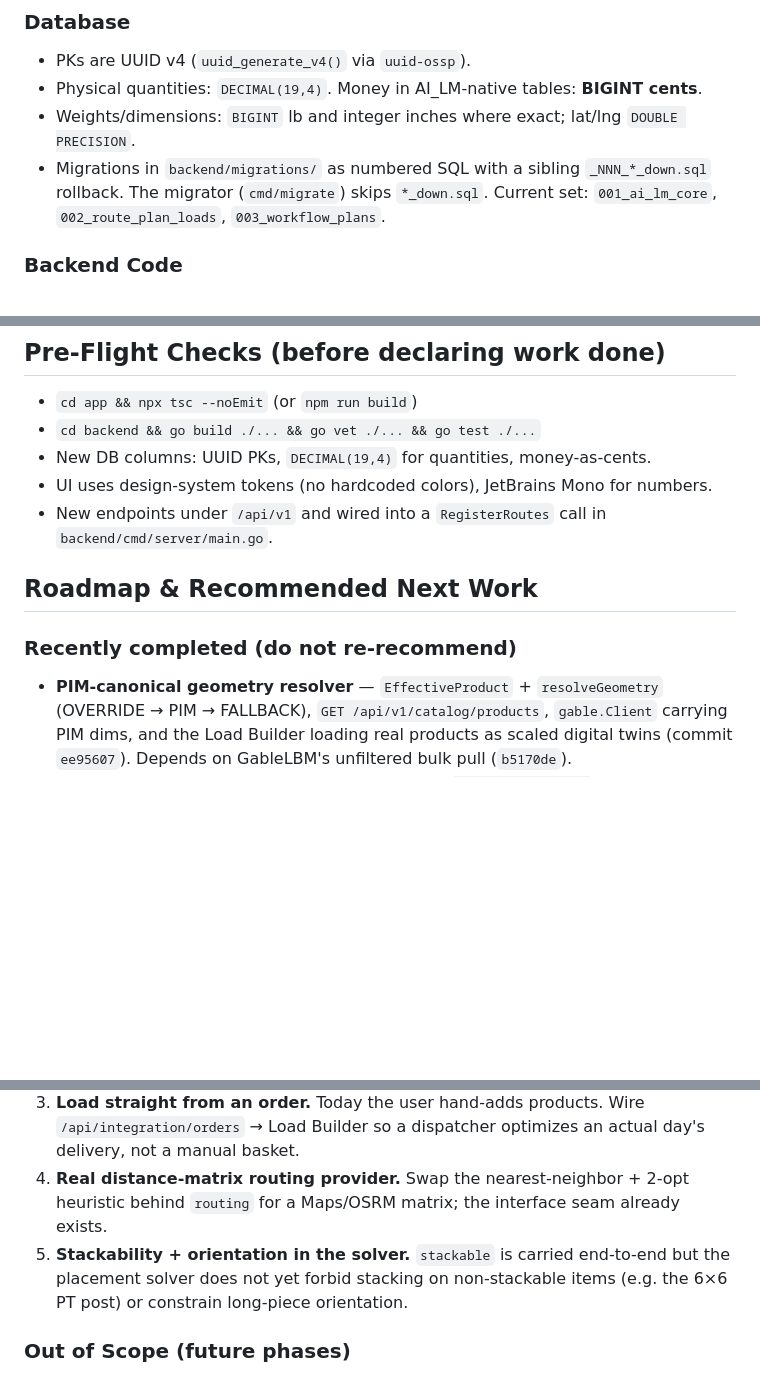
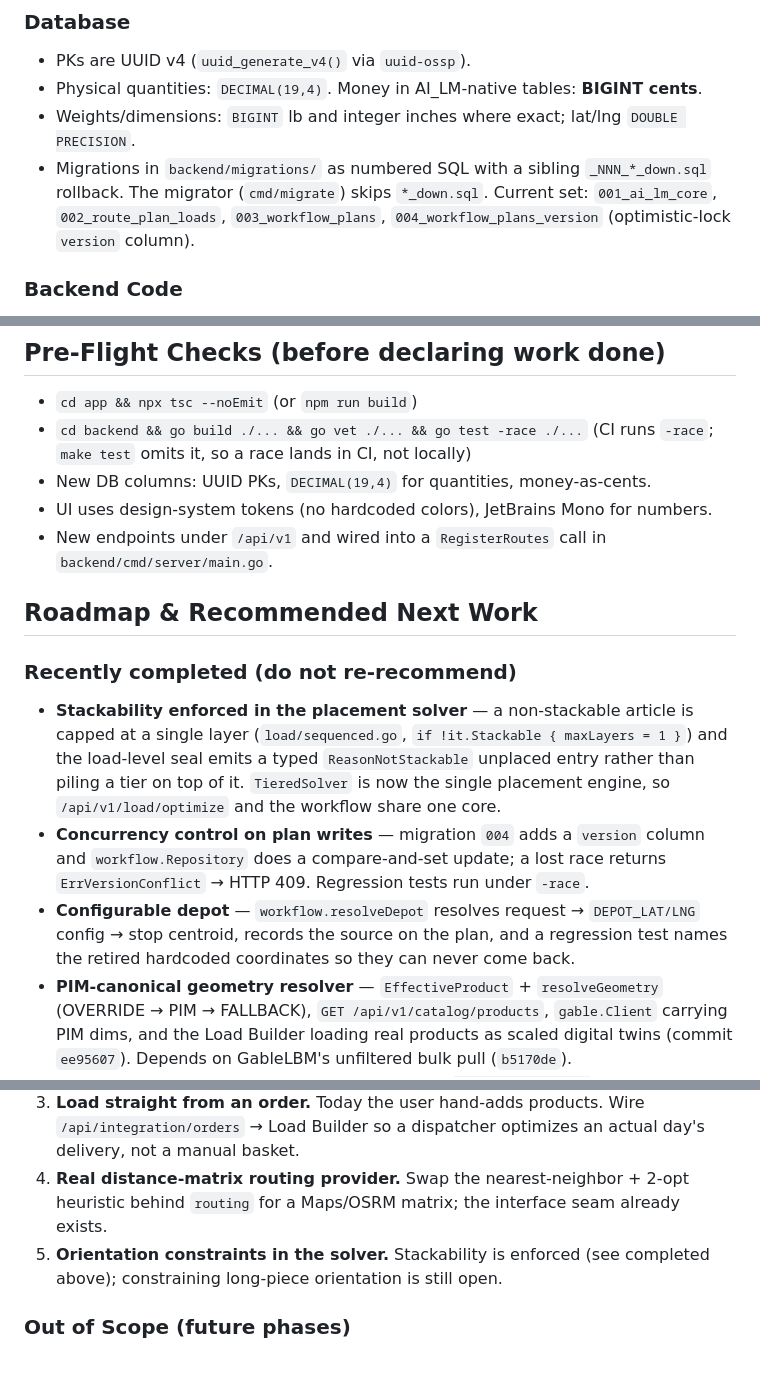
Before and after one commit to FutureBuildAIinc/gable-ai-lm, a Markdown page: CLAUDE.md, 3 parts joined by grey strips. Drawn GitHub-style; blank space fills up the shorter version.

```diff
--- a/CLAUDE.md
+++ b/CLAUDE.md
@@ -189,7 +189,8 @@ See `INTEGRATIONS.md` for the consumer contract and `ARCHITECTURE.md` for the mo
 - Weights/dimensions: `BIGINT` lb and integer inches where exact; lat/lng `DOUBLE PRECISION`.
 - Migrations in `backend/migrations/` as numbered SQL with a sibling `_NNN_*_down.sql`
   rollback. The migrator (`cmd/migrate`) skips `*_down.sql`. Current set:
-  `001_ai_lm_core`, `002_route_plan_loads`, `003_workflow_plans`.
+  `001_ai_lm_core`, `002_route_plan_loads`, `003_workflow_plans`,
+  `004_workflow_plans_version` (optimistic-lock `version` column).
 
 ### Backend Code
 - Config: env vars with `godotenv` fallback (`internal/config/config.go`). Default DB URL
@@ -286,7 +287,8 @@ A different ERP can satisfy this contract to reuse AI_LM unchanged.
 
 ## Pre-Flight Checks (before declaring work done)
 - `cd app && npx tsc --noEmit` (or `npm run build`)
-- `cd backend && go build ./... && go vet ./... && go test ./...`
+- `cd backend && go build ./... && go vet ./... && go test -race ./...`
+  (CI runs `-race`; `make test` omits it, so a race lands in CI, not locally)
 - New DB columns: UUID PKs, `DECIMAL(19,4)` for quantities, money-as-cents.
 - UI uses design-system tokens (no hardcoded colors), JetBrains Mono for numbers.
 - New endpoints under `/api/v1` and wired into a `RegisterRoutes` call in
@@ -295,6 +297,17 @@ A different ERP can satisfy this contract to reuse AI_LM unchanged.
 ## Roadmap & Recommended Next Work
 
 ### Recently completed (do not re-recommend)
+- **Stackability enforced in the placement solver** — a non-stackable article is capped
+  at a single layer (`load/sequenced.go`, `if !it.Stackable { maxLayers = 1 }`) and the
+  load-level seal emits a typed `ReasonNotStackable` unplaced entry rather than piling a
+  tier on top of it. `TieredSolver` is now the single placement engine, so
+  `/api/v1/load/optimize` and the workflow share one core.
+- **Concurrency control on plan writes** — migration `004` adds a `version` column and
+  `workflow.Repository` does a compare-and-set update; a lost race returns
+  `ErrVersionConflict` → HTTP 409. Regression tests run under `-race`.
+- **Configurable depot** — `workflow.resolveDepot` resolves request → `DEPOT_LAT/LNG`
+  config → stop centroid, records the source on the plan, and a regression test names
+  the retired hardcoded coordinates so they can never come back.
 - **PIM-canonical geometry resolver** — `EffectiveProduct` + `resolveGeometry`
   (OVERRIDE → PIM → FALLBACK), `GET /api/v1/catalog/products`, `gable.Client` carrying PIM
   dims, and the Load Builder loading real products as scaled digital twins (commit
@@ -322,9 +335,8 @@ A different ERP can satisfy this contract to reuse AI_LM unchanged.
    delivery, not a manual basket.
 4. **Real distance-matrix routing provider.** Swap the nearest-neighbor + 2-opt heuristic
    behind `routing` for a Maps/OSRM matrix; the interface seam already exists.
-5. **Stackability + orientation in the solver.** `stackable` is carried end-to-end but the
-   placement solver does not yet forbid stacking on non-stackable items (e.g. the 6×6 PT
-   post) or constrain long-piece orientation.
+5. **Orientation constraints in the solver.** Stackability is enforced (see completed
+   above); constraining long-piece orientation is still open.
 
 ### Out of Scope (future phases)
 - Mesh/GLTF product assets (parametric boxes only; `geometry_source` reserves the seam).
```
Also changed, not shown: other parts of CLAUDE.md (+1 -1 lines), CONTRIBUTING-WITH-CLAUDE.md (+8 -7 lines), 1 other file.
